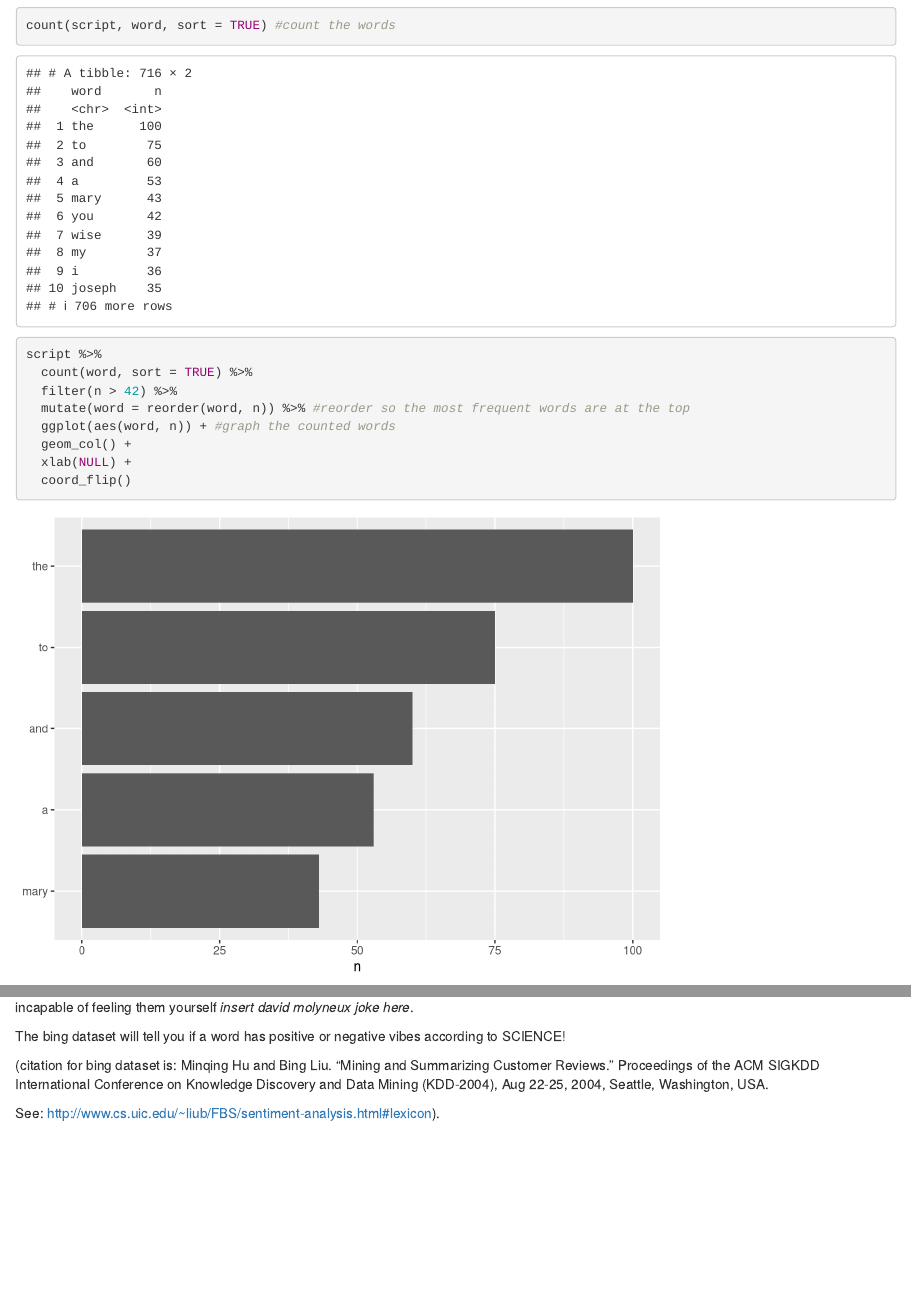
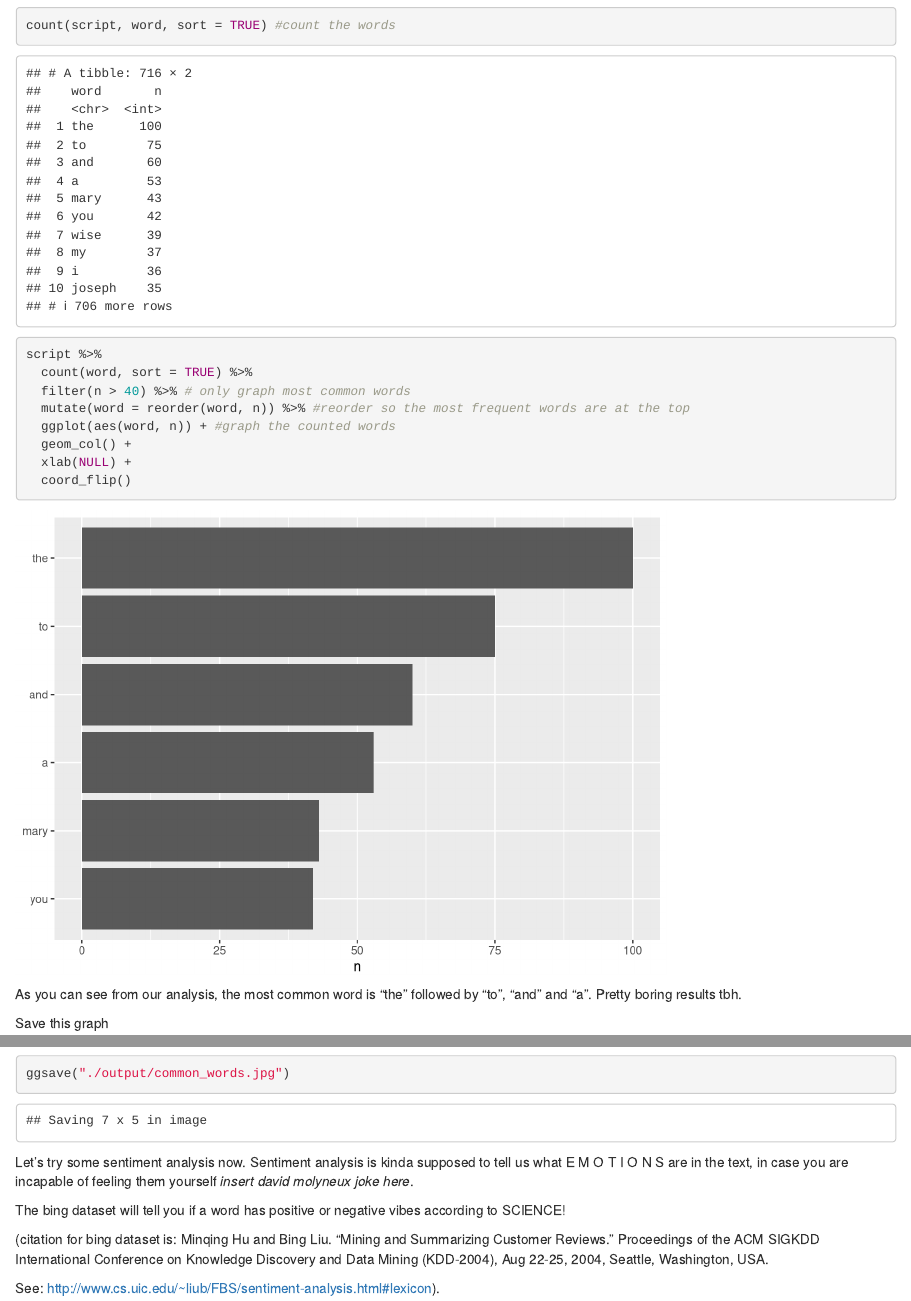
Before and after one commit to karenZENG-eco/chilluminativity, an R Markdown document (chilluminativity_notebook.Rmd): the page in a window 1100 px wide, from 760 px down, and a second part further down, joined at a grey line. Rendered offline with R 4.5, knitr and Pandoc, with nearby package versions.

Commit message:
More Graphing

````diff
--- a/chilluminativity_notebook.Rmd
+++ b/chilluminativity_notebook.Rmd
@@ -37,7 +37,7 @@ count(script, word, sort = TRUE) #count the words
 
 script %>%
   count(word, sort = TRUE) %>%
-  filter(n > 42) %>%
+  filter(n > 40) %>% # only graph most common words
   mutate(word = reorder(word, n)) %>% #reorder so the most frequent words are at the top
   ggplot(aes(word, n)) + #graph the counted words
   geom_col() +
@@ -46,6 +46,12 @@ script %>%
 ```
 
 As you can see from our analysis, the most common word is "the" followed by "to", "and" and "a". Pretty boring results tbh.
+
+Save this graph
+
+```{r}
+ggsave("./output/common_words.jpg")
+```
 
 Let's try some sentiment analysis now. Sentiment analysis is kinda supposed to tell us what E M O T I O N S are in the text, in case you are incapable of feeling them yourself *insert david molyneux joke here*.
 
````
Also changed, not shown: chilluminativity_notebook.nb.html, output/common_words.jpg (added).
